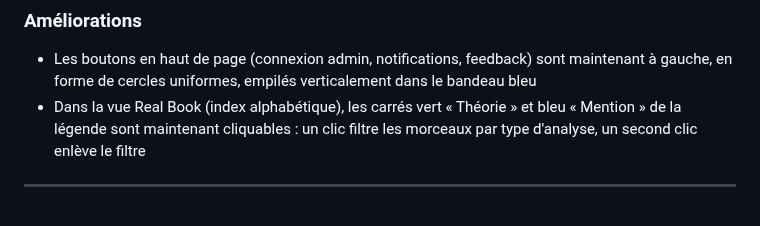
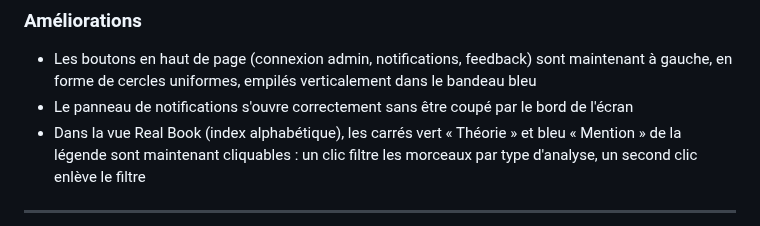
Before and after one commit to ColinusM/Piano-Jazz-Concept, a Markdown page: CHANGELOG.md, the part around the change. Rendered like a GitHub page.

Commit message:
Update changelog with notification dropdown fix
Co-Authored-By: Claude Opus 4.6 (1M context) <noreply@anthropic.com>

```diff
--- a/CHANGELOG.md
+++ b/CHANGELOG.md
@@ -6,6 +6,7 @@ Tous les changements notables apportés à Piano Jazz Concept seront documentés
 
 ### Améliorations
 - Les boutons en haut de page (connexion admin, notifications, feedback) sont maintenant à gauche, en forme de cercles uniformes, empilés verticalement dans le bandeau bleu
+- Le panneau de notifications s'ouvre correctement sans être coupé par le bord de l'écran
 - Dans la vue Real Book (index alphabétique), les carrés vert « Théorie » et bleu « Mention » de la légende sont maintenant cliquables : un clic filtre les morceaux par type d'analyse, un second clic enlève le filtre
 
 ---
```
